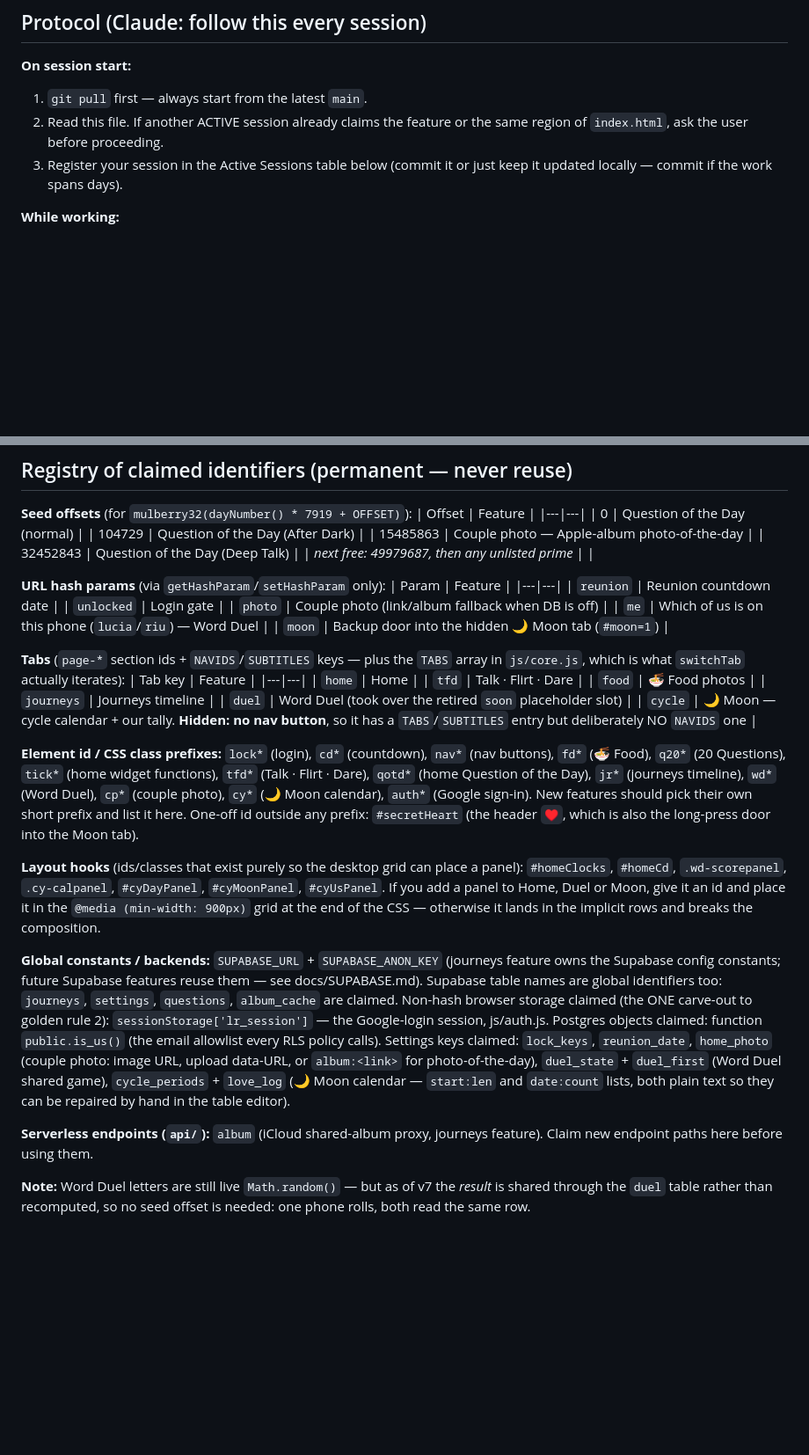
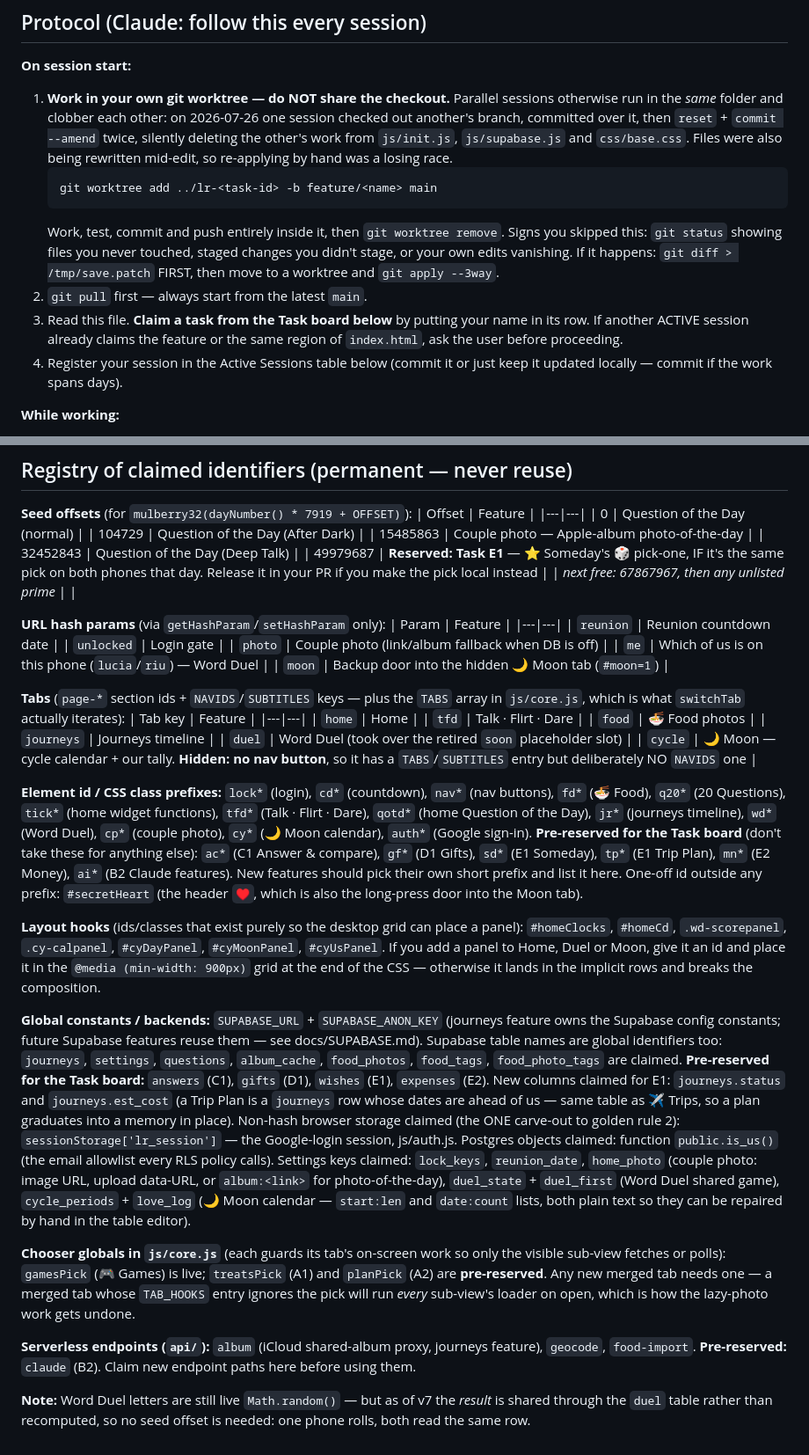
Before and after one commit to RiuCH/LuciaRiuApp, a Markdown page: SESSIONS.md, 2 parts joined by grey strips. Shown at 88% size. Drawn GitHub-style; blank space fills up the shorter version.

````diff
--- a/SESSIONS.md
+++ b/SESSIONS.md
@@ -8,10 +8,25 @@ out of each other's way.
 ## Protocol (Claude: follow this every session)
 
 **On session start:**
-1. `git pull` first — always start from the latest `main`.
-2. Read this file. If another ACTIVE session already claims the feature or
+1. **Work in your own git worktree — do NOT share the checkout.** Parallel
+   sessions otherwise run in the *same* folder and clobber each other: on
+   2026-07-26 one session checked out another's branch, committed over it,
+   then `reset` + `commit --amend` twice, silently deleting the other's work
+   from `js/init.js`, `js/supabase.js` and `css/base.css`. Files were also
+   being rewritten mid-edit, so re-applying by hand was a losing race.
+   ```
+   git worktree add ../lr-<task-id> -b feature/<name> main
+   ```
+   Work, test, commit and push entirely inside it, then
+   `git worktree remove`. Signs you skipped this: `git status` showing files
+   you never touched, staged changes you didn't stage, or your own edits
+   vanishing. If it happens: `git diff > /tmp/save.patch` FIRST, then move to
+   a worktree and `git apply --3way`.
+2. `git pull` first — always start from the latest `main`.
+3. Read this file. **Claim a task from the Task board below** by putting your
+   name in its row. If another ACTIVE session already claims the feature or
    the same region of `index.html`, ask the user before proceeding.
-3. Register your session in the Active Sessions table below (commit it or
+4. Register your session in the Active Sessions table below (commit it or
    just keep it updated locally — commit if the work spans days).
 
 **While working:**
@@ -92,7 +166,8 @@ out of each other's way.
 | 104729 | Question of the Day (After Dark) |
 | 15485863 | Couple photo — Apple-album photo-of-the-day |
 | 32452843 | Question of the Day (Deep Talk) |
-| _next free: 49979687, then any unlisted prime_ | |
+| 49979687 | **Reserved: Task E1** — ⭐ Someday's 🎲 pick-one, IF it's the same pick on both phones that day. Release it in your PR if you make the pick local instead |
+| _next free: 67867967, then any unlisted prime_ | |
 
 **URL hash params** (via `getHashParam`/`setHashParam` only):
 | Param | Feature |
@@ -118,6 +193,9 @@ array in `js/core.js`, which is what `switchTab` actually iterates):
 `nav*` (nav buttons), `fd*` (🍜 Food), `q20*` (20 Questions), `tick*` (home widget functions), `tfd*` (Talk · Flirt ·
 Dare), `qotd*` (home Question of the Day), `jr*` (journeys
 timeline), `wd*` (Word Duel), `cp*` (couple photo), `cy*` (🌙 Moon calendar), `auth*` (Google sign-in).
+**Pre-reserved for the Task board** (don't take these for anything else):
+`ac*` (C1 Answer & compare), `gf*` (D1 Gifts), `sd*` (E1 Someday), `tp*` (E1
+Trip Plan), `mn*` (E2 Money), `ai*` (B2 Claude features).
 New features should pick their own short prefix and list it here.
 One-off id outside any prefix: `#secretHeart` (the header `♥`, which is also
 the long-press door into the Moon tab).
@@ -132,8 +210,12 @@ breaks the composition.
 **Global constants / backends:** `SUPABASE_URL` + `SUPABASE_ANON_KEY`
 (journeys feature owns the Supabase config constants; future Supabase
 features reuse them — see docs/SUPABASE.md). Supabase table names are
-global identifiers too: `journeys`, `settings`, `questions`, `album_cache`
-are claimed.
+global identifiers too: `journeys`, `settings`, `questions`, `album_cache`,
+`food_photos`, `food_tags`, `food_photo_tags` are claimed.
+**Pre-reserved for the Task board:** `answers` (C1), `gifts` (D1), `wishes`
+(E1), `expenses` (E2). New columns claimed for E1: `journeys.status` and
+`journeys.est_cost` (a Trip Plan is a `journeys` row whose dates are ahead of
+us — same table as ✈️ Trips, so a plan graduates into a memory in place).
 Non-hash browser storage claimed (the ONE carve-out to golden rule 2): `sessionStorage['lr_session']` — the Google-login session, js/auth.js.
 Postgres objects claimed: function `public.is_us()` (the email allowlist every RLS policy calls).
 Settings keys claimed: `lock_keys`, `reunion_date`, `home_photo` (couple
@@ -142,8 +224,15 @@ photo: image URL, upload data-URL, or `album:<link>` for photo-of-the-day),
 `love_log` (🌙 Moon calendar — `start:len` and `date:count` lists, both
 plain text so they can be repaired by hand in the table editor).
 
+**Chooser globals in `js/core.js`** (each guards its tab's on-screen work so
+only the visible sub-view fetches or polls): `gamesPick` (🎮 Games) is live;
+`treatsPick` (A1) and `planPick` (A2) are **pre-reserved**. Any new merged tab
+needs one — a merged tab whose `TAB_HOOKS` entry ignores the pick will run
+*every* sub-view's loader on open, which is how the lazy-photo work gets undone.
+
 **Serverless endpoints (`api/`):** `album` (iCloud shared-album proxy,
-journeys feature). Claim new endpoint paths here before using them.
+journeys feature), `geocode`, `food-import`. **Pre-reserved:** `claude` (B2).
+Claim new endpoint paths here before using them.
 
 **Note:** Word Duel letters are still live `Math.random()` — but as of v7
 the *result* is shared through the `duel` table rather than recomputed, so
````
Also changed, not shown: other parts of SESSIONS.md (+59 -0 lines).
